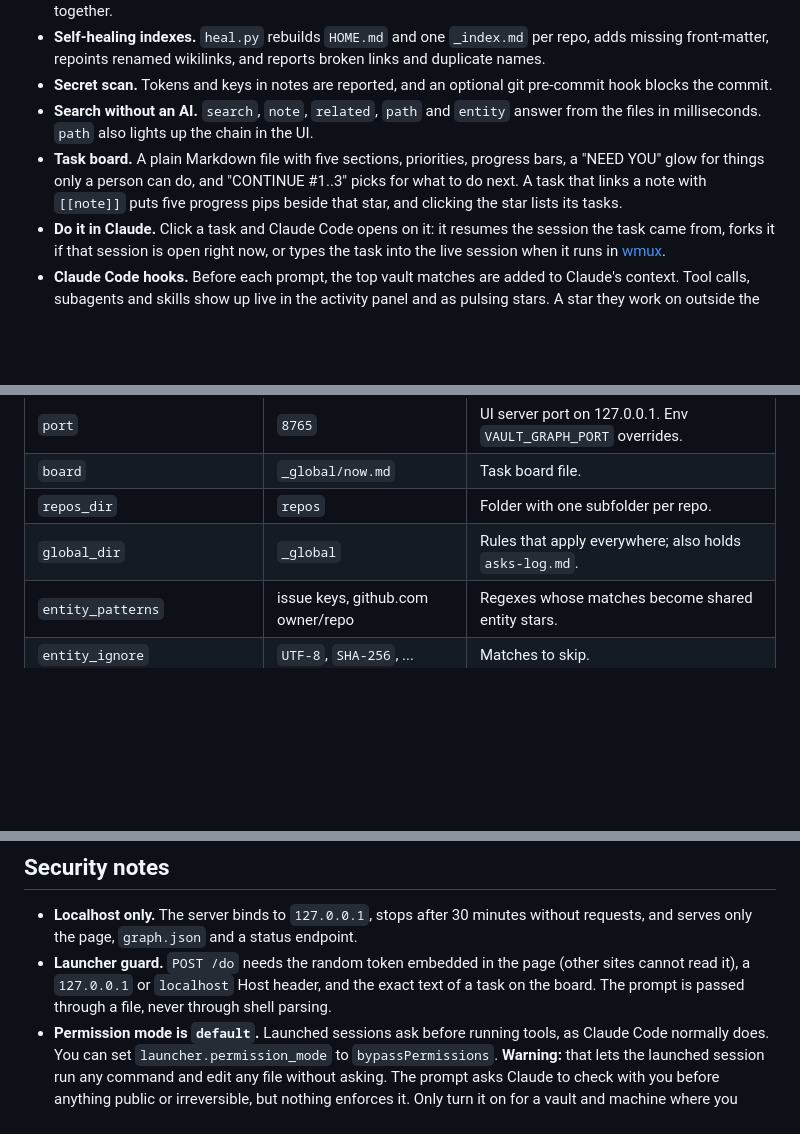
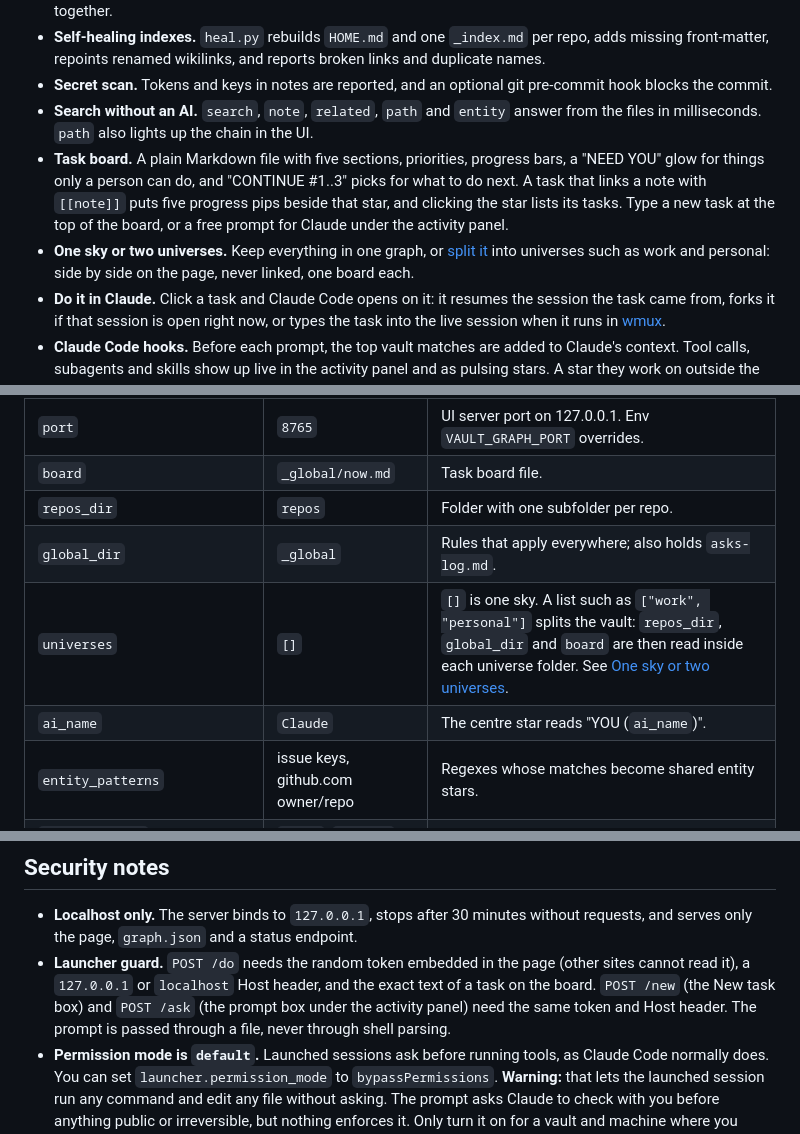
Before and after one commit to sairenchristianbuerano/vault-graph, a Markdown page: README.md, 3 parts joined by grey strips. Drawn GitHub-style; blank space fills up the shorter version.

```diff
--- a/README.md
+++ b/README.md
@@ -12,7 +12,8 @@ Drop one `tools/` folder into an Obsidian (or any Markdown) vault. You get a sel
 - **Self-healing indexes.** `heal.py` rebuilds `HOME.md` and one `_index.md` per repo, adds missing front-matter, repoints renamed wikilinks, and reports broken links and duplicate names.
 - **Secret scan.** Tokens and keys in notes are reported, and an optional git pre-commit hook blocks the commit.
 - **Search without an AI.** `search`, `note`, `related`, `path` and `entity` answer from the files in milliseconds. `path` also lights up the chain in the UI.
-- **Task board.** A plain Markdown file with five sections, priorities, progress bars, a "NEED YOU" glow for things only a person can do, and "CONTINUE #1..3" picks for what to do next. A task that links a note with `[[note]]` puts five progress pips beside that star, and clicking the star lists its tasks.
+- **Task board.** A plain Markdown file with five sections, priorities, progress bars, a "NEED YOU" glow for things only a person can do, and "CONTINUE #1..3" picks for what to do next. A task that links a note with `[[note]]` puts five progress pips beside that star, and clicking the star lists its tasks. Type a new task at the top of the board, or a free prompt for Claude under the activity panel.
+- **One sky or two universes.** Keep everything in one graph, or [split it](#one-sky-or-two-universes) into universes such as work and personal: side by side on the page, never linked, one board each.
 - **Do it in Claude.** Click a task and Claude Code opens on it: it resumes the session the task came from, forks it if that session is open right now, or types the task into the live session when it runs in [wmux](#do-it-in-claude-and-wmux).
 - **Claude Code hooks.** Before each prompt, the top vault matches are added to Claude's context. Tool calls, subagents and skills show up live in the activity panel and as pulsing stars. A star they work on outside the view gets a marker on the frame edge; click it to fly there.
 - **Usage in the top bar.** Token counts from your local Claude Code transcripts. Plan limits (5-hour and weekly %) are available as an [opt-in](#security-notes).
@@ -170,6 +205,8 @@ Optional `vault-graph.json` at the vault root. Every key has a safe default; see
 | `board` | `_global/now.md` | Task board file. |
 | `repos_dir` | `repos` | Folder with one subfolder per repo. |
 | `global_dir` | `_global` | Rules that apply everywhere; also holds `asks-log.md`. |
+| `universes` | `[]` | `[]` is one sky. A list such as `["work", "personal"]` splits the vault: `repos_dir`, `global_dir` and `board` are then read inside each universe folder. See [One sky or two universes](#one-sky-or-two-universes). |
+| `ai_name` | `Claude` | The centre star reads "YOU (`ai_name`)". |
 | `entity_patterns` | issue keys, github.com owner/repo | Regexes whose matches become shared entity stars. |
 | `entity_ignore` | `UTF-8`, `SHA-256`, ... | Matches to skip. |
 | `auto_memory.import` | `true` | Import Claude Code auto-memory on `sync`. |
@@ -217,7 +254,7 @@ Run it every morning:
 ## Security notes
 
 - **Localhost only.** The server binds to `127.0.0.1`, stops after 30 minutes without requests, and serves only the page, `graph.json` and a status endpoint.
-- **Launcher guard.** `POST /do` needs the random token embedded in the page (other sites cannot read it), a `127.0.0.1` or `localhost` Host header, and the exact text of a task on the board. The prompt is passed through a file, never through shell parsing.
+- **Launcher guard.** `POST /do` needs the random token embedded in the page (other sites cannot read it), a `127.0.0.1` or `localhost` Host header, and the exact text of a task on the board. `POST /new` (the New task box) and `POST /ask` (the prompt box under the activity panel) need the same token and Host header. The prompt is passed through a file, never through shell parsing.
 - **Permission mode is `default`.** Launched sessions ask before running tools, as Claude Code normally does. You can set `launcher.permission_mode` to `bypassPermissions`. **Warning:** that lets the launched session run any command and edit any file without asking. The prompt asks Claude to check with you before anything public or irreversible, but nothing enforces it. Only turn it on for a vault and machine where you accept that.
 - **Plan usage is opt-in (`"plan_usage": true`).** It reads the OAuth access token from `~/.claude/.credentials.json` on each refresh (every 5 minutes) and sends it only to `https://api.anthropic.com/api/oauth/usage`. The token is never stored, logged or sent anywhere else. That endpoint is undocumented and may change or stop working; the top bar then falls back to local token counts. With it off (the default), the credentials file is never opened.
 - **Activity log.** Tool-call details are cut to 120 characters, and anything that looks like a token is replaced with `[redacted]`.
```
Also changed, not shown: other parts of README.md (+34 -0 lines), docs/screenshots/universes.png (added), 4 other files.
